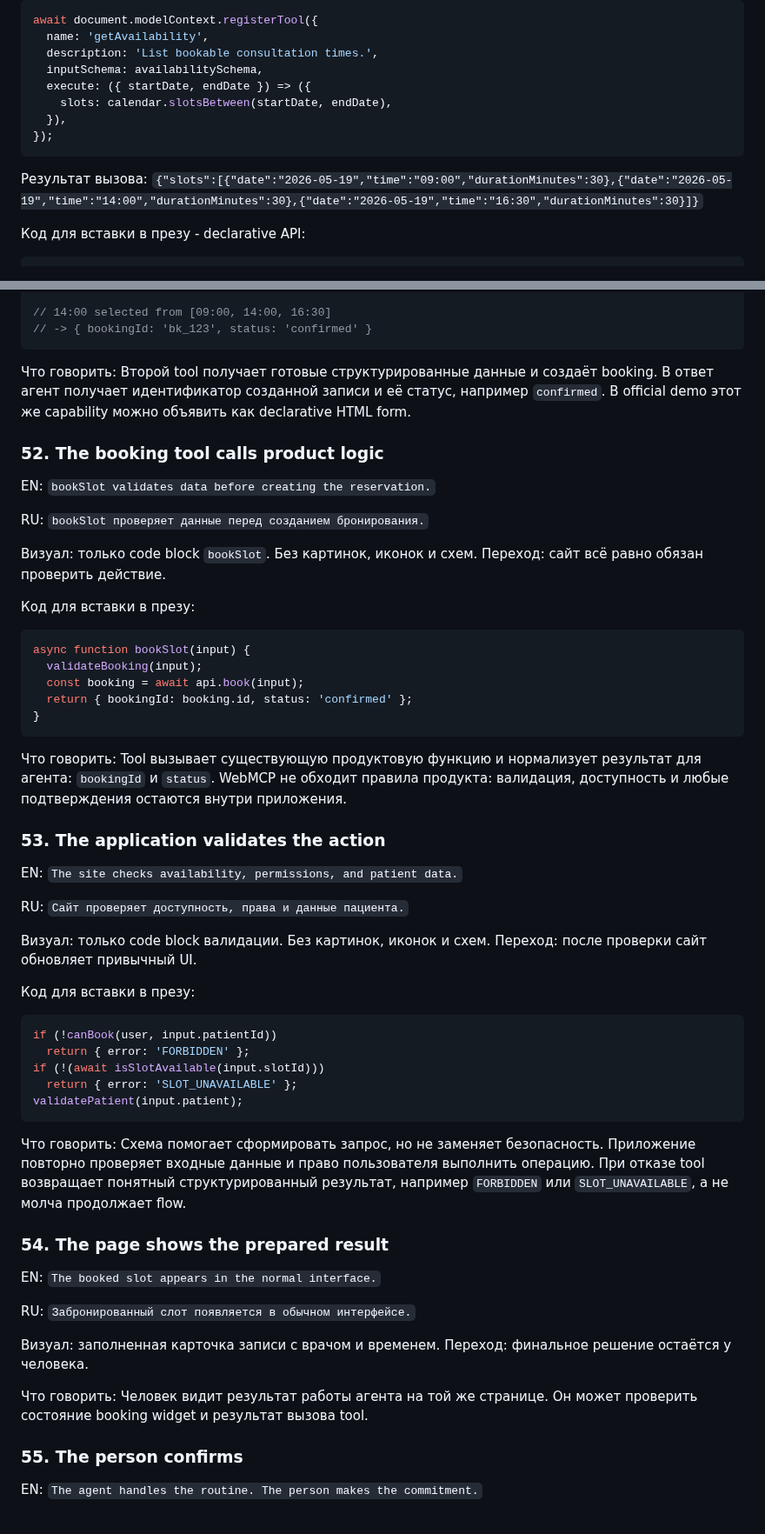
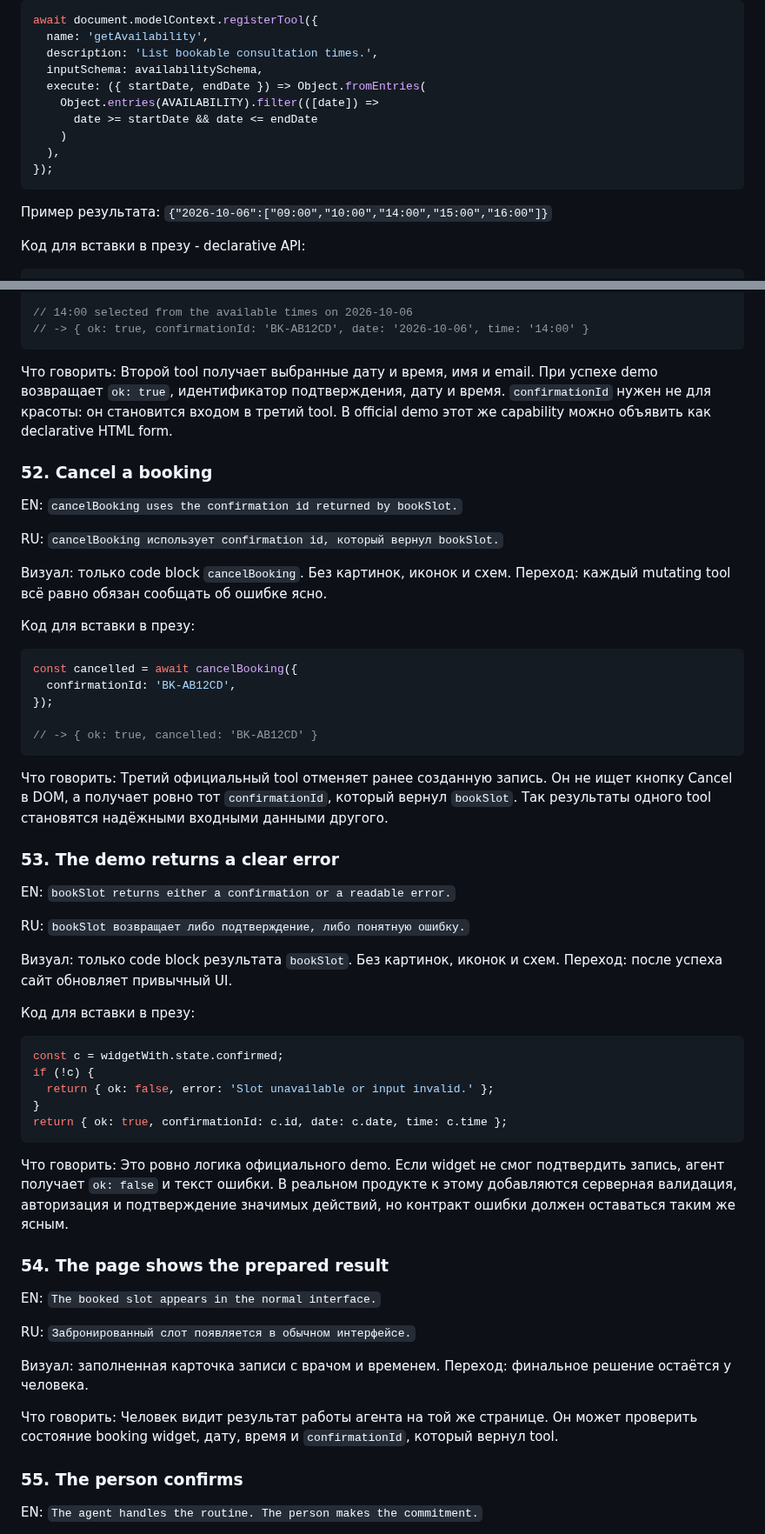
Before and after one commit to shmakovdima/doka-guide-content, a Markdown page: webmcp-presentation-draft.md, 2 parts joined by grey strips. Shown at 87% size. Drawn GitHub-style.

Commit message:
docs: use official booking demo API

````diff
--- a/webmcp-presentation-draft.md
+++ b/webmcp-presentation-draft.md
@@ -657,13 +657,15 @@ await document.modelContext.registerTool({
   name: 'getAvailability',
   description: 'List bookable consultation times.',
   inputSchema: availabilitySchema,
-  execute: ({ startDate, endDate }) => ({
-    slots: calendar.slotsBetween(startDate, endDate),
-  }),
+  execute: ({ startDate, endDate }) => Object.fromEntries(
+    Object.entries(AVAILABILITY).filter(([date]) =>
+      date >= startDate && date <= endDate
+    )
+  ),
 });
 ```
 
-Результат вызова: `{"slots":[{"date":"2026-05-19","time":"09:00","durationMinutes":30},{"date":"2026-05-19","time":"14:00","durationMinutes":30},{"date":"2026-05-19","time":"16:30","durationMinutes":30}]}`
+Пример результата: `{"2026-10-06":["09:00","10:00","14:00","15:00","16:00"]}`
 
 Код для вставки в презу - declarative API:
 
@@ -755,51 +761,51 @@ const booking = await bookSlot({
   name: 'Sarah Drasner', email: 'sarah@example.com',
 });
 
-// 14:00 selected from [09:00, 14:00, 16:30]
-// -> { bookingId: 'bk_123', status: 'confirmed' }
+// 14:00 selected from the available times on 2026-10-06
+// -> { ok: true, confirmationId: 'BK-AB12CD', date: '2026-10-06', time: '14:00' }
 ```
 
-Что говорить: Второй tool получает готовые структурированные данные и создаёт booking. В ответ агент получает идентификатор созданной записи и её статус, например `confirmed`. В official demo этот же capability можно объявить как declarative HTML form.
+Что говорить: Второй tool получает выбранные дату и время, имя и email. При успехе demo возвращает `ok: true`, идентификатор подтверждения, дату и время. `confirmationId` нужен не для красоты: он становится входом в третий tool. В official demo этот же capability можно объявить как declarative HTML form.
 
-### 52. The booking tool calls product logic
+### 52. Cancel a booking
 
-EN: `bookSlot validates data before creating the reservation.`
+EN: `cancelBooking uses the confirmation id returned by bookSlot.`
 
-RU: `bookSlot проверяет данные перед созданием бронирования.`
+RU: `cancelBooking использует confirmation id, который вернул bookSlot.`
 
-Визуал: только code block `bookSlot`. Без картинок, иконок и схем. Переход: сайт всё равно обязан проверить действие.
+Визуал: только code block `cancelBooking`. Без картинок, иконок и схем. Переход: каждый mutating tool всё равно обязан сообщать об ошибке ясно.
 
 Код для вставки в презу:
 
 ```js
-async function bookSlot(input) {
-  validateBooking(input);
-  const booking = await api.book(input);
-  return { bookingId: booking.id, status: 'confirmed' };
-}
+const cancelled = await cancelBooking({
+  confirmationId: 'BK-AB12CD',
+});
+
+// -> { ok: true, cancelled: 'BK-AB12CD' }
 ```
 
-Что говорить: Tool вызывает существующую продуктовую функцию и нормализует результат для агента: `bookingId` и `status`. WebMCP не обходит правила продукта: валидация, доступность и любые подтверждения остаются внутри приложения.
+Что говорить: Третий официальный tool отменяет ранее созданную запись. Он не ищет кнопку Cancel в DOM, а получает ровно тот `confirmationId`, который вернул `bookSlot`. Так результаты одного tool становятся надёжными входными данными другого.
 
-### 53. The application validates the action
+### 53. The demo returns a clear error
 
-EN: `The site checks availability, permissions, and patient data.`
+EN: `bookSlot returns either a confirmation or a readable error.`
 
-RU: `Сайт проверяет доступность, права и данные пациента.`
+RU: `bookSlot возвращает либо подтверждение, либо понятную ошибку.`
 
-Визуал: только code block валидации. Без картинок, иконок и схем. Переход: после проверки сайт обновляет привычный UI.
+Визуал: только code block результата `bookSlot`. Без картинок, иконок и схем. Переход: после успеха сайт обновляет привычный UI.
 
 Код для вставки в презу:
 
 ```js
-if (!canBook(user, input.patientId))
-  return { error: 'FORBIDDEN' };
-if (!(await isSlotAvailable(input.slotId)))
-  return { error: 'SLOT_UNAVAILABLE' };
-validatePatient(input.patient);
+const c = widgetWith.state.confirmed;
+if (!c) {
+  return { ok: false, error: 'Slot unavailable or input invalid.' };
+}
+return { ok: true, confirmationId: c.id, date: c.date, time: c.time };
 ```
 
-Что говорить: Схема помогает сформировать запрос, но не заменяет безопасность. Приложение повторно проверяет входные данные и право пользователя выполнить операцию. При отказе tool возвращает понятный структурированный результат, например `FORBIDDEN` или `SLOT_UNAVAILABLE`, а не молча продолжает flow.
+Что говорить: Это ровно логика официального demo. Если widget не смог подтвердить запись, агент получает `ok: false` и текст ошибки. В реальном продукте к этому добавляются серверная валидация, авторизация и подтверждение значимых действий, но контракт ошибки должен оставаться таким же ясным.
 
 ### 54. The page shows the prepared result
 
@@ -809,7 +815,7 @@ RU: `Забронированный слот появляется в обычн
 
 Визуал: заполненная карточка записи с врачом и временем. Переход: финальное решение остаётся у человека.
 
-Что говорить: Человек видит результат работы агента на той же странице. Он может проверить состояние booking widget и результат вызова tool.
+Что говорить: Человек видит результат работы агента на той же странице. Он может проверить состояние booking widget, дату, время и `confirmationId`, который вернул tool.
 
 ### 55. The person confirms
 
````
Also changed, not shown: other parts of webmcp-presentation-draft.md (+26 -22 lines).
